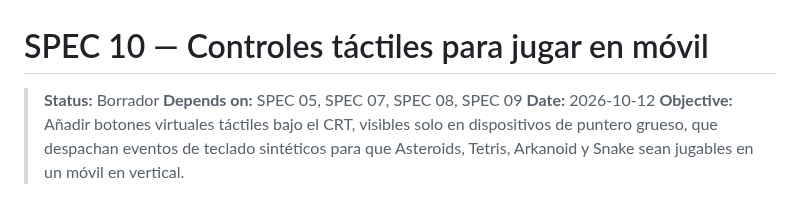
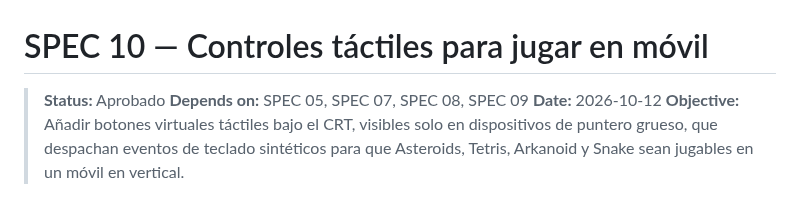
Before and after one commit to IvanSaNRoD/05-arcade-vault, a Markdown page: specs/10-controles-tactiles-movil.md, the part around the change. Rendered like a GitHub page.

Commit message:
chore: spec approved

```diff
--- a/specs/10-controles-tactiles-movil.md
+++ b/specs/10-controles-tactiles-movil.md
@@ -1,6 +1,6 @@
 # SPEC 10 — Controles táctiles para jugar en móvil
 
-> **Status:** Borrador
+> **Status:** Aprobado
 > **Depends on:** SPEC 05, SPEC 07, SPEC 08, SPEC 09
 > **Date:** 2026-10-12
 > **Objective:** Añadir botones virtuales táctiles bajo el CRT, visibles solo en dispositivos de puntero grueso, que despachan eventos de teclado sintéticos para que Asteroids, Tetris, Arkanoid y Snake sean jugables en un móvil en vertical.
```
